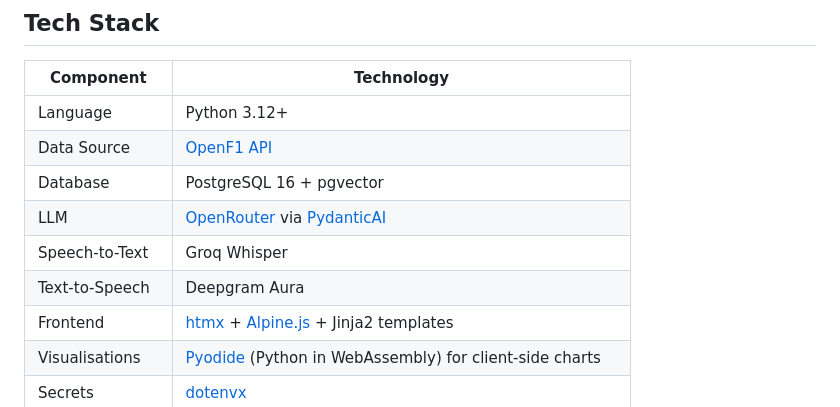
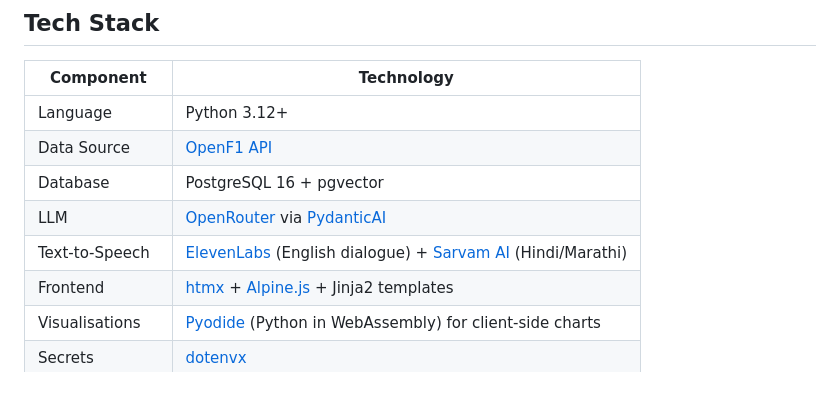
Before and after one commit to djpandit007/box-box-box, a Markdown page: README.md, the part around one of its changes. Drawn GitHub-style.

```diff
--- a/README.md
+++ b/README.md
@@ -23,8 +23,7 @@ OpenF1 has no live commentary text feed. Instead, we **synthesize narrative** fr
 | Data Source    | [OpenF1 API](https://openf1.org)                                                        |
 | Database       | PostgreSQL 16 + pgvector                                                                |
 | LLM            | [OpenRouter](https://openrouter.ai) via [PydanticAI](https://ai.pydantic.dev)           |
-| Speech-to-Text | Groq Whisper                                                                            |
-| Text-to-Speech | Deepgram Aura                                                                           |
+| Text-to-Speech | [ElevenLabs](https://elevenlabs.io) (English dialogue) + [Sarvam AI](https://sarvam.ai) (Hindi/Marathi) |
 | Frontend       | [htmx](https://htmx.org) + [Alpine.js](https://alpinejs.dev) + Jinja2 templates         |
 | Visualisations | [Pyodide](https://pyodide.org) (Python in WebAssembly) for client-side charts           |
 | Secrets        | [dotenvx](https://dotenvx.com)                                                          |
```
Also changed, not shown: other parts of README.md (+23 -12 lines).
